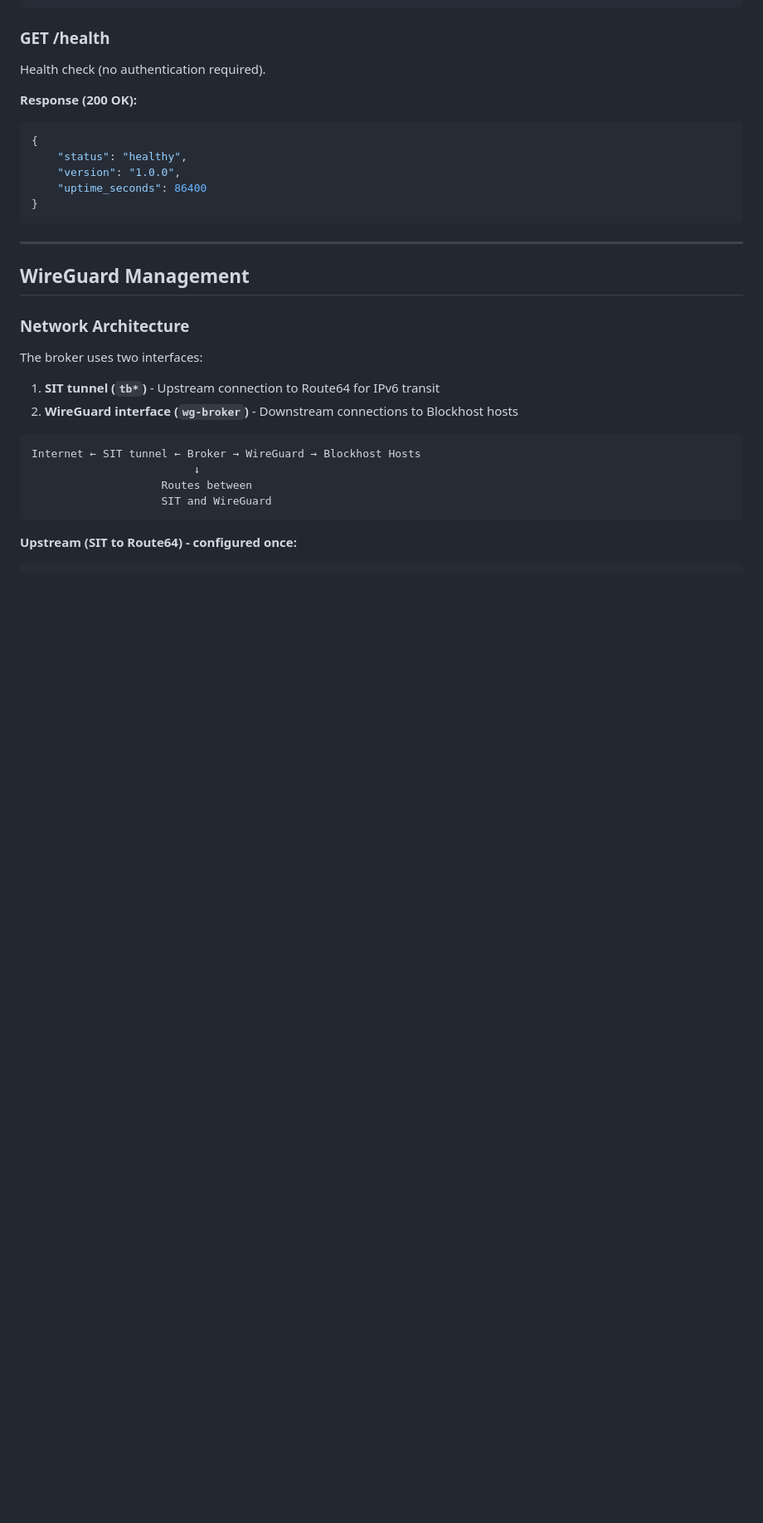
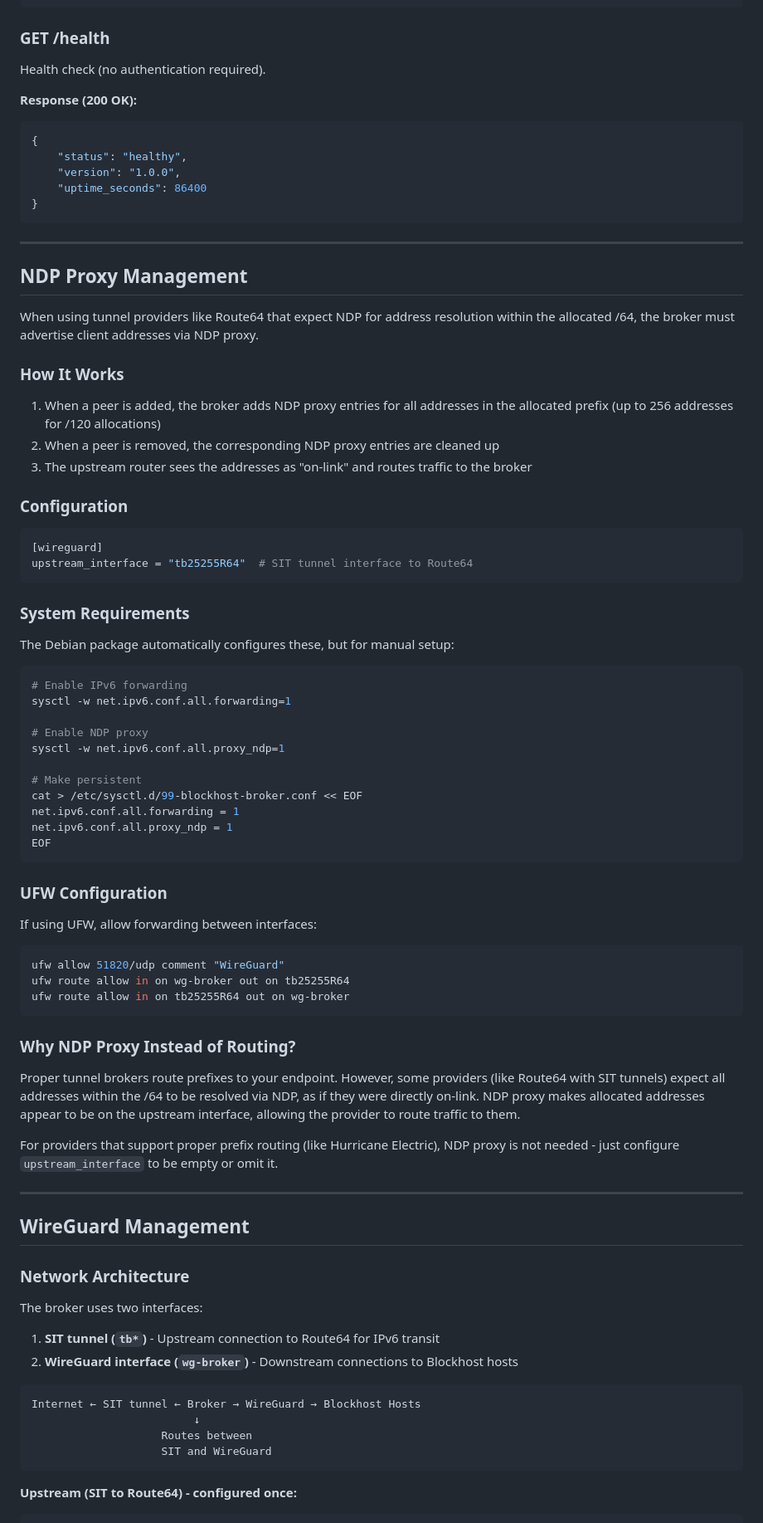
Before and after one commit to mwaddip/blockhost-broker, a Markdown page: DESIGN.md, the part around one of its changes. Shown at 83% size. Drawn GitHub-style; blank space fills up the shorter version.

````diff
--- a/DESIGN.md
+++ b/DESIGN.md
@@ -311,6 +315,59 @@ Health check (no authentication required).
 
 ---
 
+## NDP Proxy Management
+
+When using tunnel providers like Route64 that expect NDP for address resolution within the allocated /64, the broker must advertise client addresses via NDP proxy.
+
+### How It Works
+
+1. When a peer is added, the broker adds NDP proxy entries for all addresses in the allocated prefix (up to 256 addresses for /120 allocations)
+2. When a peer is removed, the corresponding NDP proxy entries are cleaned up
+3. The upstream router sees the addresses as "on-link" and routes traffic to the broker
+
+### Configuration
+
+```toml
+[wireguard]
+upstream_interface = "tb25255R64"  # SIT tunnel interface to Route64
+```
+
+### System Requirements
+
+The Debian package automatically configures these, but for manual setup:
+
+```bash
+# Enable IPv6 forwarding
+sysctl -w net.ipv6.conf.all.forwarding=1
+
+# Enable NDP proxy
+sysctl -w net.ipv6.conf.all.proxy_ndp=1
+
+# Make persistent
+cat > /etc/sysctl.d/99-blockhost-broker.conf << EOF
+net.ipv6.conf.all.forwarding = 1
+net.ipv6.conf.all.proxy_ndp = 1
+EOF
+```
+
+### UFW Configuration
+
+If using UFW, allow forwarding between interfaces:
+
+```bash
+ufw allow 51820/udp comment "WireGuard"
+ufw route allow in on wg-broker out on tb25255R64
+ufw route allow in on tb25255R64 out on wg-broker
+```
+
+### Why NDP Proxy Instead of Routing?
+
+Proper tunnel brokers route prefixes to your endpoint. However, some providers (like Route64 with SIT tunnels) expect all addresses within the /64 to be resolved via NDP, as if they were directly on-link. NDP proxy makes allocated addresses appear to be on the upstream interface, allowing the provider to route traffic to them.
+
+For providers that support proper prefix routing (like Hurricane Electric), NDP proxy is not needed - just configure `upstream_interface` to be empty or omit it.
+
+---
+
 ## WireGuard Management
 
 ### Network Architecture
````
Also changed, not shown: other parts of DESIGN.md (+27 -3 lines), README.md (+19 -0 lines).
